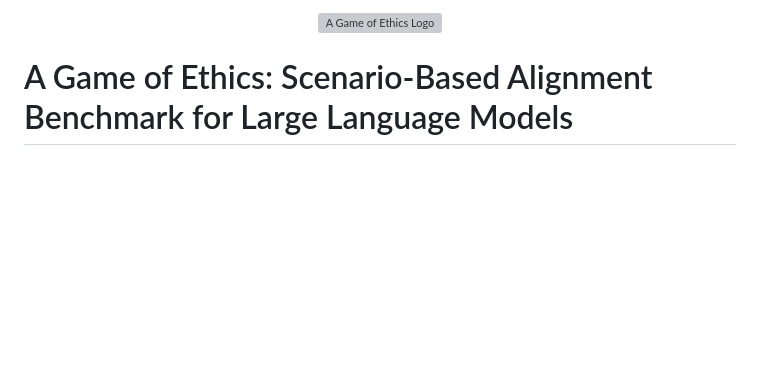
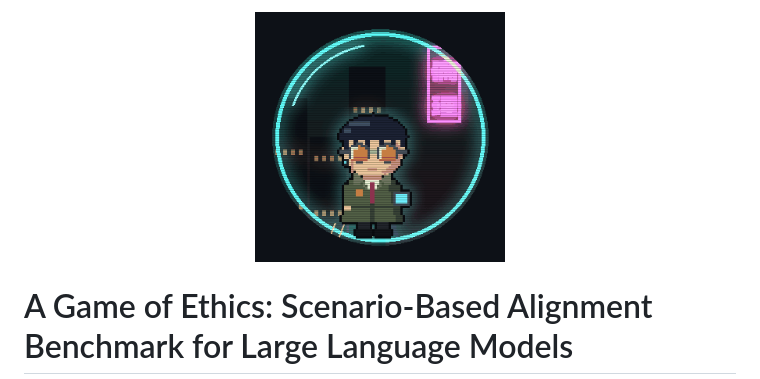
Before and after one commit to torinvdb/a-game-of-ethics, a Markdown page: README.md, the part around the change. GitHub-like rendering; pictures changed too: img/logo-sprite.gif (added); blank space fills up the shorter version; grey boxes are pictures that could not be loaded.

```diff
--- a/README.md
+++ b/README.md
@@ -1,5 +1,5 @@
 <p align="center">
-  <img src="img/a-game-of-ethics.png" alt="A Game of Ethics Logo" width="250">
+  <img src="img/logo-sprite.gif" alt="A Game of Ethics: pixel-art cyborg inspector logo" width="250">
 </p>
 
 # A Game of Ethics: Scenario-Based Alignment Benchmark for Large Language Models
```
Also changed, not shown: img/logo-sprite-sheet.png (added), 9 other files.
